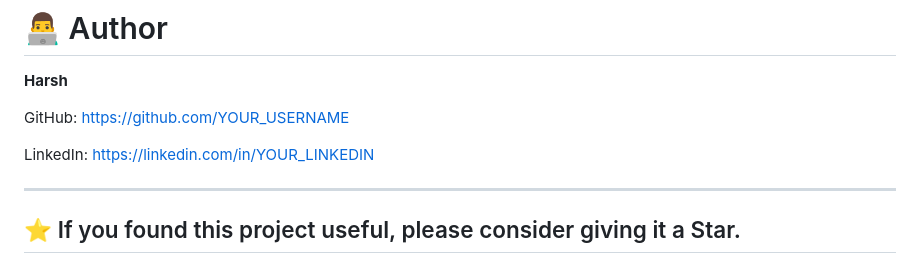
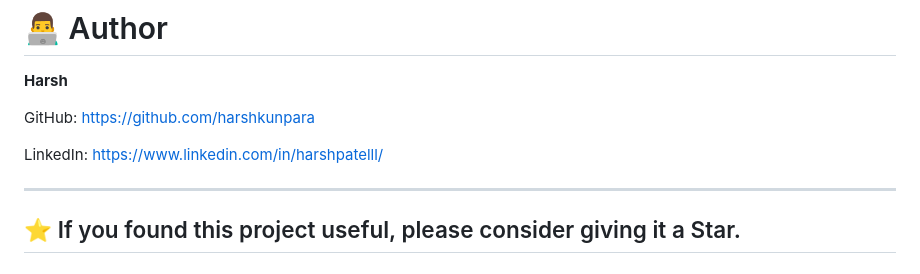
Before and after one commit to harshkunpara/Complexity-AI, a Markdown page: README.md, the part around the change. Drawn GitHub-style.

```diff
--- a/README.md
+++ b/README.md
@@ -223,9 +223,9 @@ This project is licensed under the MIT License.
 
 **Harsh**
 
-GitHub: https://github.com/YOUR_USERNAME
+GitHub: https://github.com/harshkunpara
 
-LinkedIn: https://linkedin.com/in/YOUR_LINKEDIN
+LinkedIn: https://www.linkedin.com/in/harshpatelll/
 
 ---
 
```
